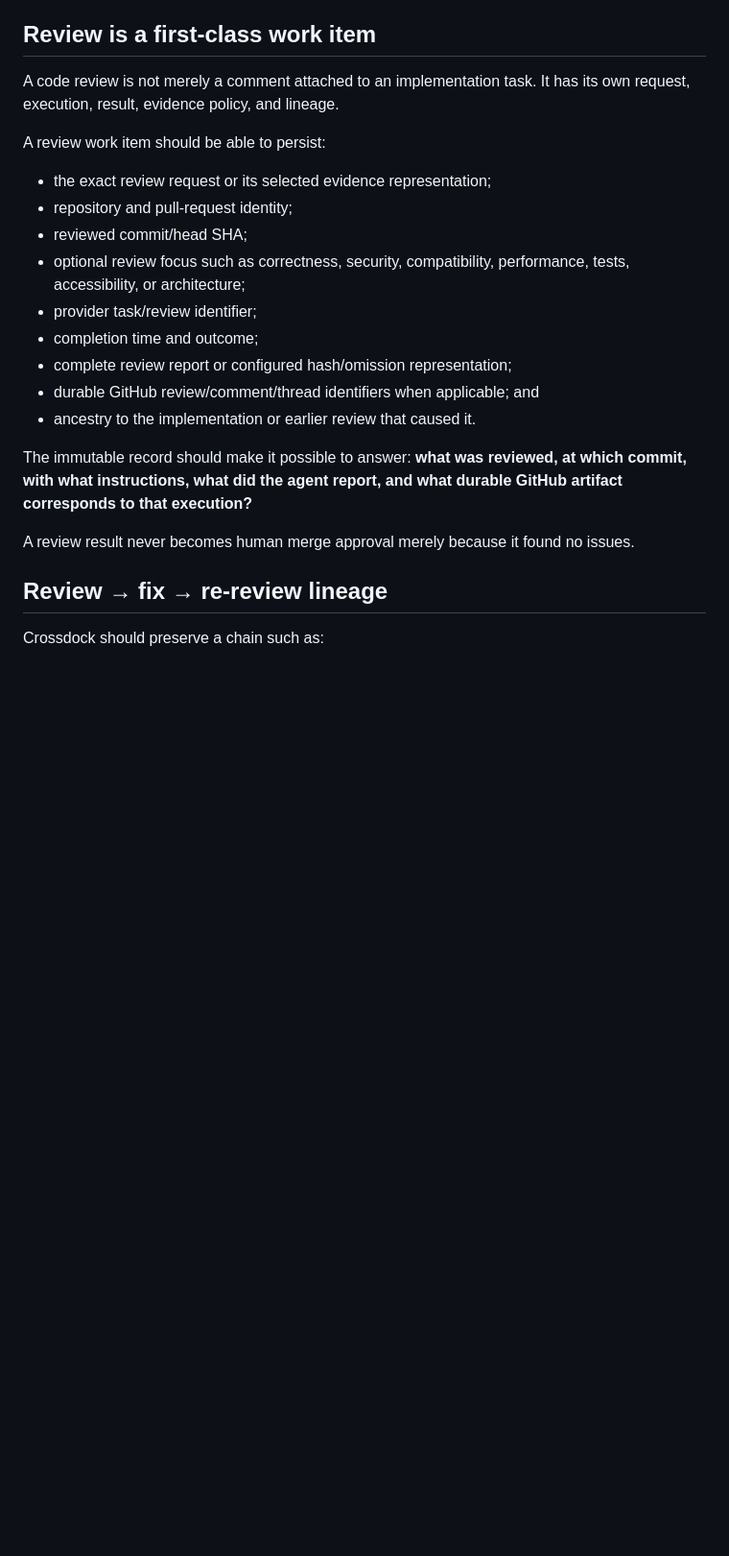
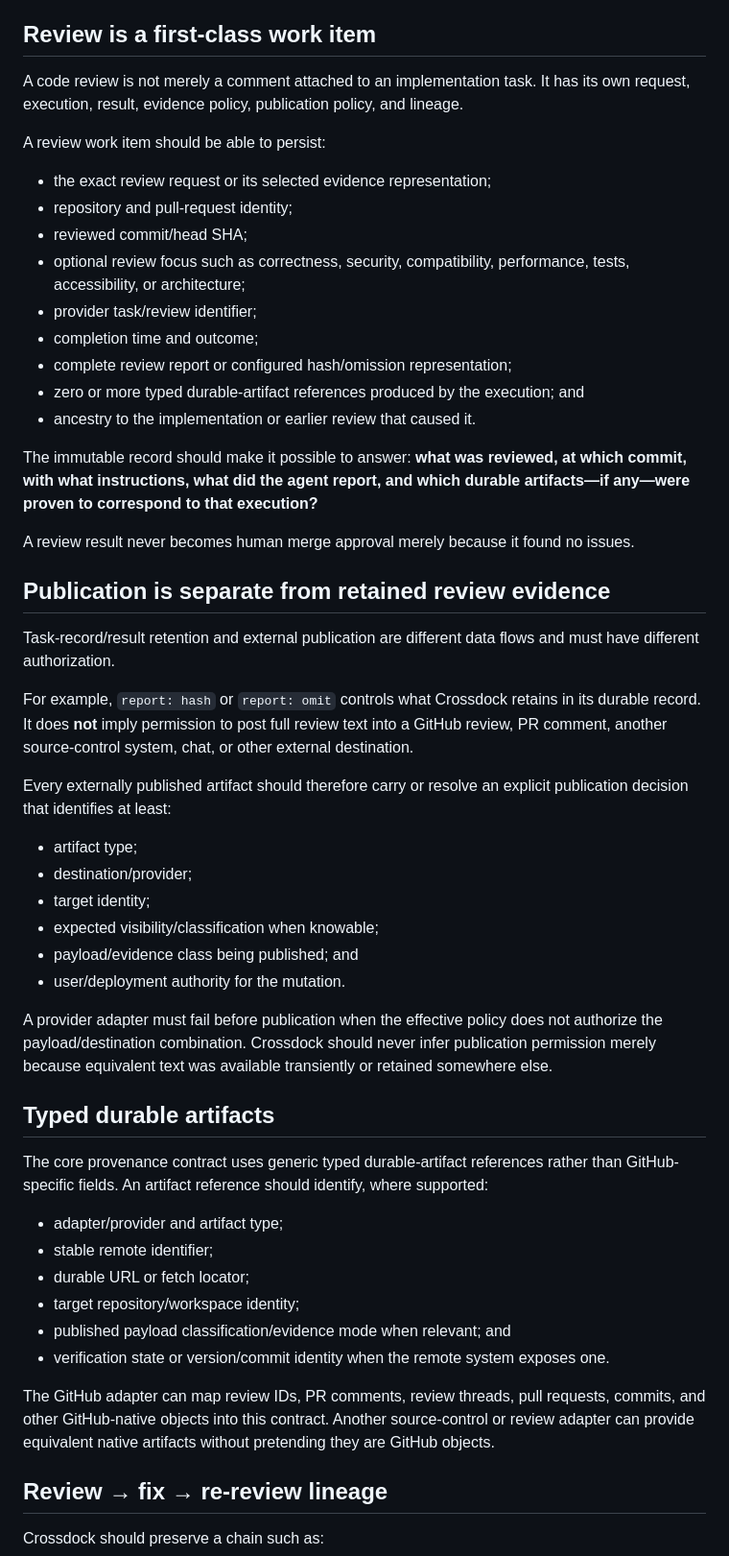
Before and after one commit to seedbed-ai/crossdock, a Markdown page: docs/concepts/agent-capabilities.md, the part around one of its changes. Shown at 96% size. Rendered like a GitHub page; blank space fills up the shorter version.

Commit message:
docs: refine review provenance and execution-policy model

```diff
--- a/docs/concepts/agent-capabilities.md
+++ b/docs/concepts/agent-capabilities.md
@@ -41,7 +41,7 @@ Unsupported combinations should fail explicitly before delegation.
 
 ## Review is a first-class work item
 
-A code review is not merely a comment attached to an implementation task. It has its own request, execution, result, evidence policy, and lineage.
+A code review is not merely a comment attached to an implementation task. It has its own request, execution, result, evidence policy, publication policy, and lineage.
 
 A review work item should be able to persist:
 
@@ -52,12 +52,42 @@ A review work item should be able to persist:
 - provider task/review identifier;
 - completion time and outcome;
 - complete review report or configured hash/omission representation;
-- durable GitHub review/comment/thread identifiers when applicable; and
+- zero or more typed durable-artifact references produced by the execution; and
 - ancestry to the implementation or earlier review that caused it.
 
-The immutable record should make it possible to answer: **what was reviewed, at which commit, with what instructions, what did the agent report, and what durable GitHub artifact corresponds to that execution?**
+The immutable record should make it possible to answer: **what was reviewed, at which commit, with what instructions, what did the agent report, and which durable artifacts—if any—were proven to correspond to that execution?**
 
 A review result never becomes human merge approval merely because it found no issues.
+
+## Publication is separate from retained review evidence
+
+Task-record/result retention and external publication are different data flows and must have different authorization.
+
+For example, `report: hash` or `report: omit` controls what Crossdock retains in its durable record. It does **not** imply permission to post full review text into a GitHub review, PR comment, another source-control system, chat, or other external destination.
+
+Every externally published artifact should therefore carry or resolve an explicit publication decision that identifies at least:
+
+- artifact type;
+- destination/provider;
+- target identity;
+- expected visibility/classification when knowable;
+- payload/evidence class being published; and
+- user/deployment authority for the mutation.
+
+A provider adapter must fail before publication when the effective policy does not authorize the payload/destination combination. Crossdock should never infer publication permission merely because equivalent text was available transiently or retained somewhere else.
+
+## Typed durable artifacts
+
+The core provenance contract uses generic typed durable-artifact references rather than GitHub-specific fields. An artifact reference should identify, where supported:
+
+- adapter/provider and artifact type;
+- stable remote identifier;
+- durable URL or fetch locator;
+- target repository/workspace identity;
+- published payload classification/evidence mode when relevant; and
+- verification state or version/commit identity when the remote system exposes one.
+
+The GitHub adapter can map review IDs, PR comments, review threads, pull requests, commits, and other GitHub-native objects into this contract. Another source-control or review adapter can provide equivalent native artifacts without pretending they are GitHub objects.
 
 ## Review → fix → re-review lineage
 
```
Also changed, not shown: other parts of docs/concepts/agent-capabilities.md (+22 -10 lines).
